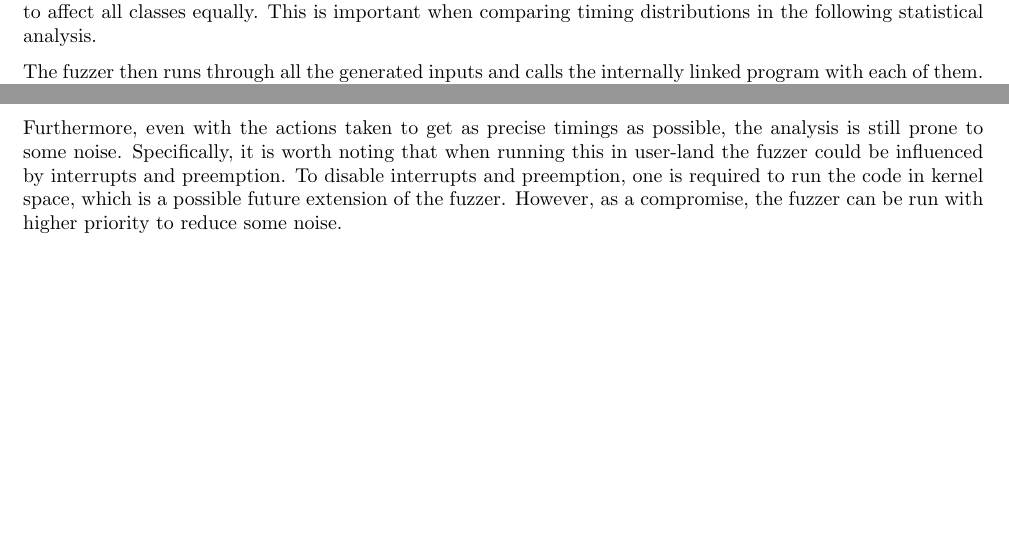
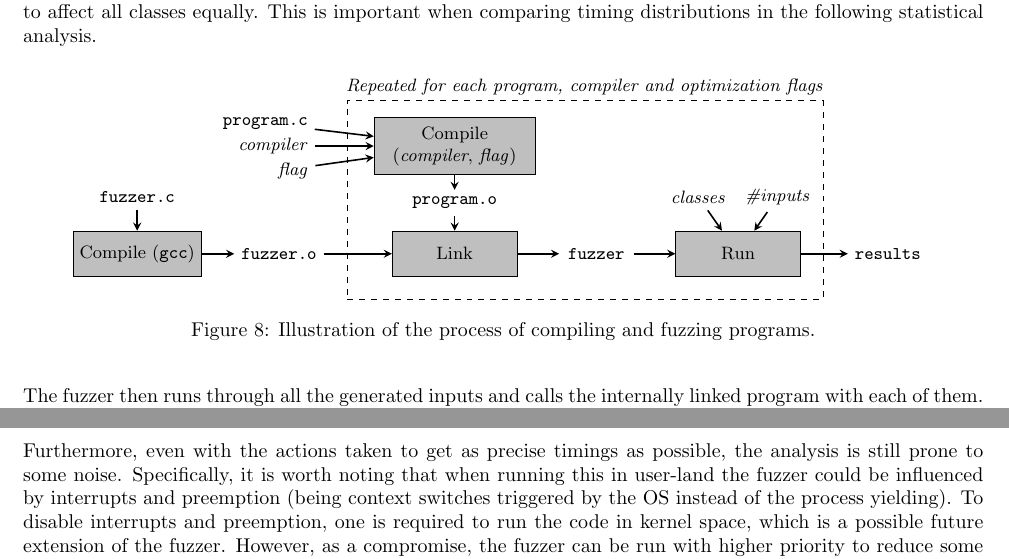
Before and after one commit to anbclausen/optifuzz, a LaTeX document (paper/master.tex, which reads paper/chapters/fuzzing.tex, paper/tikz/fuzzer-pipeline.tex): two parts of pages 5 and 6 of 12, joined at a grey line, cut so that both start at the same text, the shorter picture padded with empty space. Compiled offline with pdfLaTeX.

Commit message:
Fuzzer process TikZ illustration

```diff
--- a/paper/chapters/fuzzing.tex
+++ b/paper/chapters/fuzzing.tex
@@ -13,6 +13,13 @@ Then, for each linked program, the fuzzer generates inputs according to 'input c
 For each input, the fuzzer chooses a uniformly random class among the supplied ones.
 This way there is no biased order in which the inputs from different classes are used, and thus potential noise is likely to affect all classes equally.
 This is important when comparing timing distributions in the following statistical analysis.
+
+\begin{figure}[H]
+    \centering
+    \input{tikz/fuzzer-pipeline.tex}
+    \caption{Illustration of the process of compiling and fuzzing programs.}
+    \label{fig:fuzzer-pipeline}
+  \end{figure}
 
 The fuzzer then runs through all the generated inputs and calls the internally linked program with each of them.
 The program's execution time is measured every time it is run.
@@ -68,6 +75,6 @@ Since the fuzzer is conservative, it under-approximates what programs are vulner
 Hence, a limitation is that the input classes used are not necessarily able to capture an event causing variable-time behavior of a program.
 
 Furthermore, even with the actions taken to get as precise timings as possible, the analysis is still prone to some noise.
-Specifically, it is worth noting that when running this in user-land the fuzzer could be influenced by interrupts and preemption.
+Specifically, it is worth noting that when running this in user-land the fuzzer could be influenced by interrupts and preemption (being context switches triggered by the OS instead of the process yielding).
 To disable interrupts and preemption, one is required to run the code in kernel space, which is a possible future extension of the fuzzer.
 However, as a compromise, the fuzzer can be run with higher priority to reduce some noise.
--- /dev/null
+++ b/paper/tikz/fuzzer-pipeline.tex
@@ -0,0 +1,58 @@
+\tikzstyle{box-nb} = [rectangle, minimum width=1.3cm, minimum height=0.3cm, text centered]
+\tikzstyle{box} = [rectangle, minimum width=2.2cm, minimum height=0.8cm, text centered, draw=black]
+\tikzstyle{arrow} = [thick,->,>=stealth]
+
+\begin{tikzpicture}
+  \node (comp_prog) [box, fill=lightgray] {\small \begin{tabular}{c} Compile \\ (\textit{compiler}, \textit{flag}) \end{tabular} };
+  \node (programo) [box-nb, below of=comp_prog] {\small \texttt{program.o}};
+  \node (link) [box, fill=lightgray, below of=programo, yshift=0.1cm] {\small Link};
+  \node (fuzzero) [box-nb, left of=link, xshift=-2.1cm] {\small \texttt{fuzzer.o}};
+  \node (comp_fuzz) [box, fill=lightgray, left of=fuzzero, xshift=-1.5cm] {\small Compile (\texttt{gcc})};
+  \node (fuzzerc) [box-nb, above of=comp_fuzz] {\small \texttt{fuzzer.c}};
+  \node (fuzzer) [box-nb, right of=link, xshift=1.5cm] {\small \texttt{fuzzer}};
+  \node (run) [box, fill=lightgray, right of=fuzzer, xshift=1.5cm] {\small Run};
+  \node (classes) [box-nb, above of=run, xshift=-0.7cm] {\small \textit{classes}};
+  \node (inputs) [box-nb, above of=run, xshift=0.7cm] {\small \textit{\#inputs}};
+  \node (results) [box-nb, right of=run, xshift=1.64cm] {\small \texttt{results}};
+  \node (programc) [box-nb, left of=comp_prog, yshift=0.4cm, xshift=-2.34cm] {\small \texttt{program.c}};
+  \node (compiler) [box-nb, left of=comp_prog, xshift=-2.2cm] {\small \textit{compiler}};
+  \node (flag) [box-nb, left of=comp_prog, yshift=-0.4cm, xshift=-2.13cm, yshift=-0.04cm] {\small \textit{\quad\ \ flag}};
+  \node (repeat) [rectangle, draw=black, dashed, minimum height=3.5cm, minimum width=8.4cm, yshift=-0.95cm, xshift=2.3cm] {};
+  \node (repeat) [box-nb, above of=repeat, yshift=1cm] {\small \textit{Repeated for each program, compiler and optimization flags}};
+
+  \draw [arrow] (fuzzerc) -- (comp_fuzz);
+  \draw [arrow] (comp_fuzz) -- (fuzzero);
+  \draw [arrow] (comp_prog) -- (programo);
+  \draw [arrow] (programo) -- (link);
+  \draw [arrow] (fuzzero) -- (link);
+  \draw [arrow] (link) -- (fuzzer);
+  \draw [arrow] (fuzzer) -- (run);
+  \draw [arrow] (run) -- (results);
+  \draw [arrow] (programc) -- (comp_prog);
+  \draw [arrow] (compiler) -- (comp_prog);
+  \draw [arrow] (flag) -- (comp_prog);
+  \draw [arrow] (classes) -- (run);
+  \draw [arrow] (inputs) -- (run);
+
+  \iffalse
+  \node (Lexing) [box, fill=lightgray, right of=Source Code, xshift=2.5cm] {\small Lexing};
+  \node (Parsing) [box, fill=lightgray, right of=Lexing, xshift=2.5cm] {\small Parsing};
+  \node (AST) [box, right of = Parsing, xshift=2.5cm] {\small AST};
+  \node (Semantic Analysis) [box, fill=lightgray, right of=AST, xshift=2.5cm] {\small Semantic Analysis};
+  \node (Intermediate Representation) [box, below of=Semantic Analysis, yshift=-1.2cm, xshift=0cm] {\small IR};
+  \node (Analysis) [box, fill=lightgray, left of=Intermediate Representation, xshift=-2.5cm] {\small Analysis};
+  \node (Transformation) [box, fill=lightgray, left of=Analysis, xshift=-2.5cm] {\small Transformation};
+  \node (Code Generation) [box, fill=lightgray, left of=Transformation, xshift=-2.5cm] {\small Code Generation};
+  \node (Executable) [box, left of=Code Generation, xshift=-2.5cm] {\small Executable};
+  \draw [arrow] (Source Code) -- (Lexing);
+  \draw [arrow] (Lexing) -- (Parsing);
+  \draw [arrow] (Parsing) -- node [fill=white, text=darkgray, yshift=0.7cm] {\small Syntactically Sound} (AST);
+  \draw [arrow] (AST) -- (Semantic Analysis);
+  \draw [arrow] (Semantic Analysis) -- node [fill=white, text=darkgray] {\small Semantically Sound} (Intermediate Representation);
+  \draw [arrow] (Intermediate Representation) -- (Analysis);
+  \draw [arrow] (Analysis) -- (Transformation);
+  \draw [arrow, dashed] (Transformation) to [bend left=25] (Intermediate Representation);
+  \draw [arrow] (Transformation) -- node [fill=white, text=red, yshift=0.7cm] {\small Optimized} (Code Generation);
+  \draw [arrow] (Code Generation) -- (Executable);
+\fi
+\end{tikzpicture}
```
